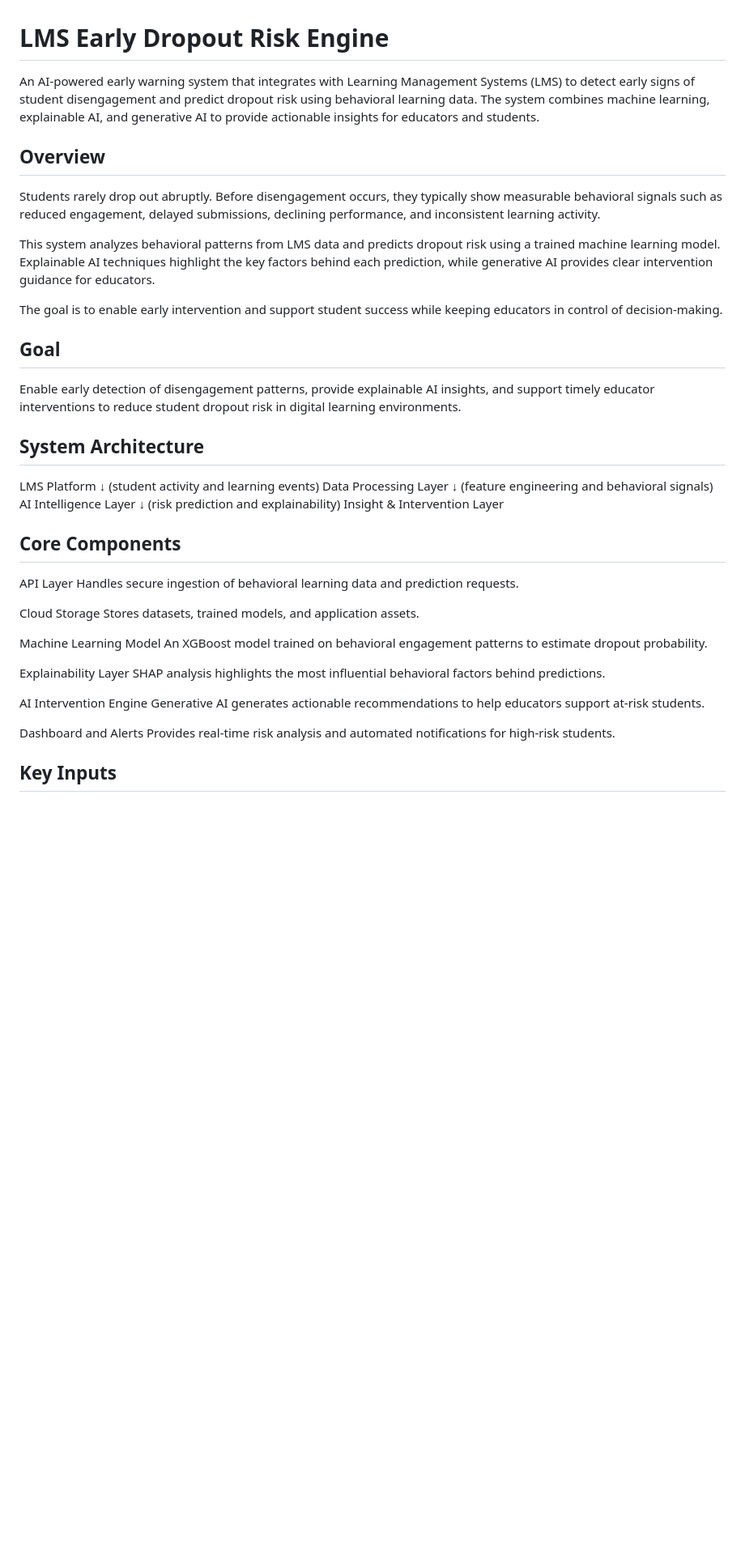
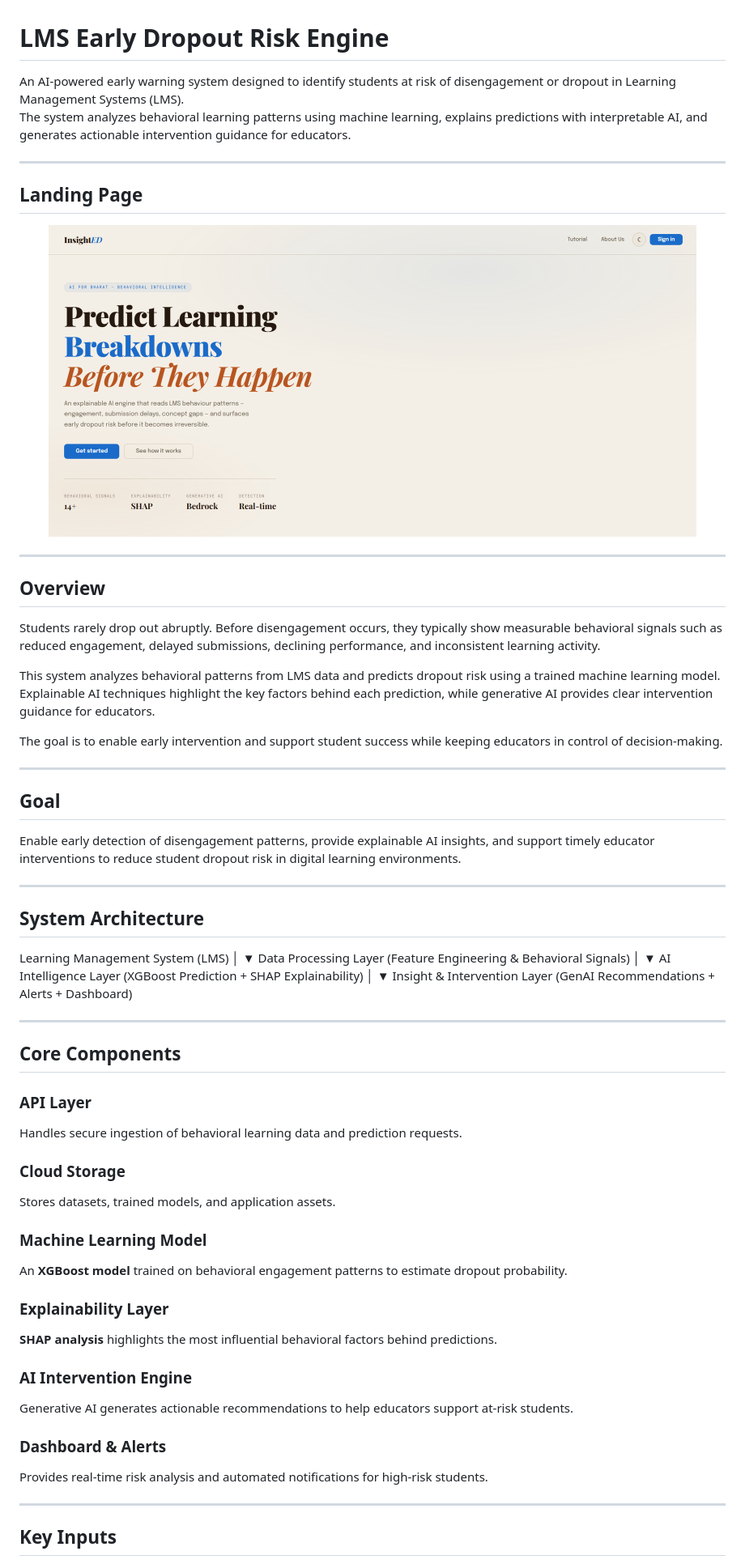
Before and after one commit to Gautamikulkarni/LMS-Early-Dropout-Risk-Engine, a Markdown page: README.md, the part around one of its changes. Shown at 81% size. Drawn GitHub-style; blank space fills up the shorter version.

```diff
--- a/README.md
+++ b/README.md
@@ -1,6 +1,17 @@
 # LMS Early Dropout Risk Engine
 
-An AI-powered early warning system that integrates with Learning Management Systems (LMS) to detect early signs of student disengagement and predict dropout risk using behavioral learning data. The system combines machine learning, explainable AI, and generative AI to provide actionable insights for educators and students.
+An AI-powered early warning system designed to identify students at risk of disengagement or dropout in Learning Management Systems (LMS).
+The system analyzes behavioral learning patterns using machine learning, explains predictions with interpretable AI, and generates actionable intervention guidance for educators.
+
+---
+
+## Landing Page
+
+<p align="center">
+  <img src="Landingpage.png" width="800">
+</p>
+
+---
 
 ## Overview
 
@@ -10,39 +21,52 @@ This system analyzes behavioral patterns from LMS data and predicts dropout risk
 
 The goal is to enable early intervention and support student success while keeping educators in control of decision-making.
 
+---
+
 ## Goal
 
 Enable early detection of disengagement patterns, provide explainable AI insights, and support timely educator interventions to reduce student dropout risk in digital learning environments.
 
+---
+
 ## System Architecture
+Learning Management System (LMS)
+│
+▼
+Data Processing Layer
+(Feature Engineering & Behavioral Signals)
+│
+▼
+AI Intelligence Layer
+(XGBoost Prediction + SHAP Explainability)
+│
+▼
+Insight & Intervention Layer
+(GenAI Recommendations + Alerts + Dashboard)
 
-LMS Platform
-↓ (student activity and learning events)
-Data Processing Layer
-↓ (feature engineering and behavioral signals)
-AI Intelligence Layer
-↓ (risk prediction and explainability)
-Insight & Intervention Layer
+---
 
 ## Core Components
 
-API Layer
+### API Layer
 Handles secure ingestion of behavioral learning data and prediction requests.
 
-Cloud Storage
+### Cloud Storage
 Stores datasets, trained models, and application assets.
 
-Machine Learning Model
-An XGBoost model trained on behavioral engagement patterns to estimate dropout probability.
+### Machine Learning Model
+An **XGBoost model** trained on behavioral engagement patterns to estimate dropout probability.
 
-Explainability Layer
-SHAP analysis highlights the most influential behavioral factors behind predictions.
+### Explainability Layer
+**SHAP analysis** highlights the most influential behavioral factors behind predictions.
 
-AI Intervention Engine
+### AI Intervention Engine
 Generative AI generates actionable recommendations to help educators support at-risk students.
 
-Dashboard and Alerts
+### Dashboard & Alerts
 Provides real-time risk analysis and automated notifications for high-risk students.
+
+---
 
 ## Key Inputs
 
```
Also changed, not shown: other parts of README.md (+23 -30 lines).
